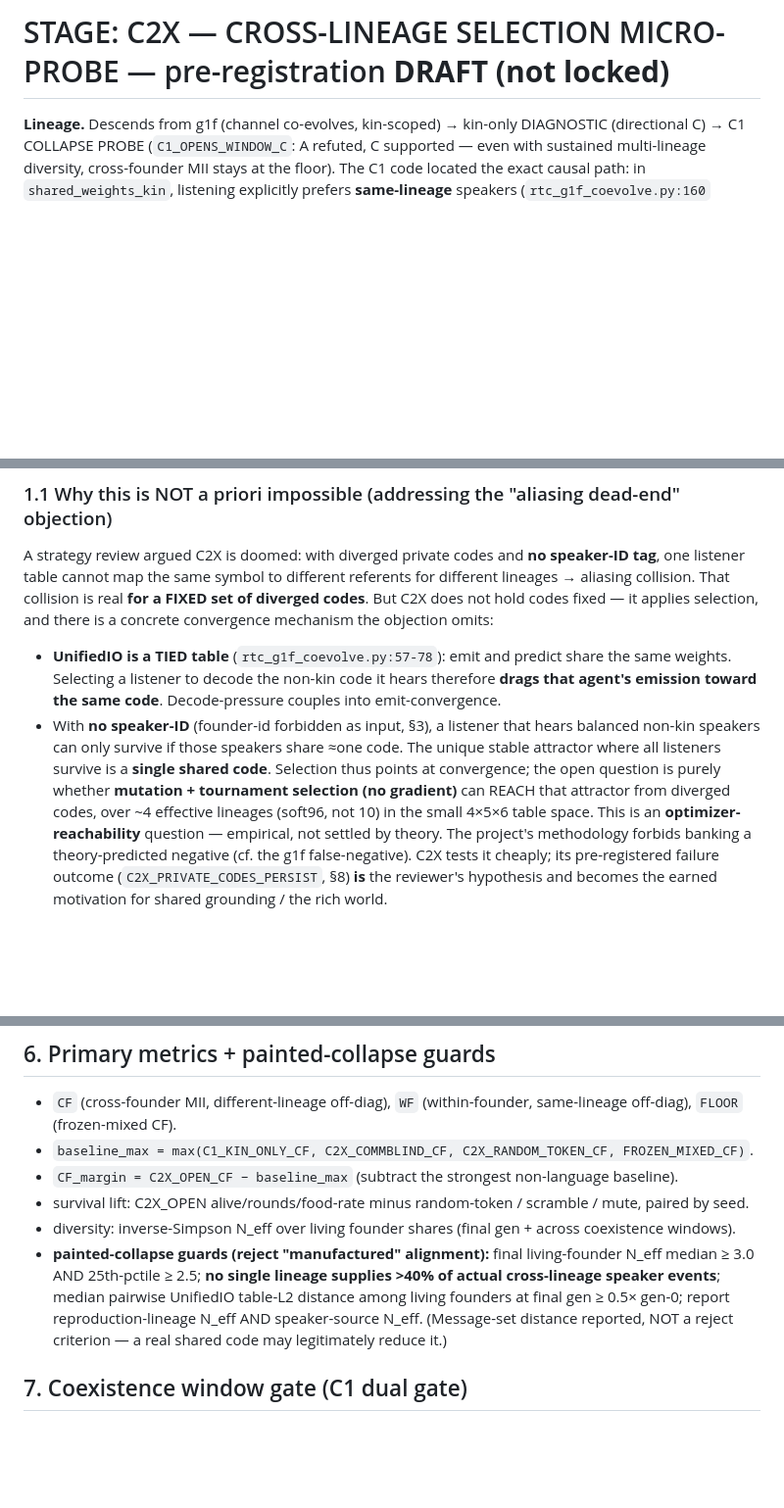
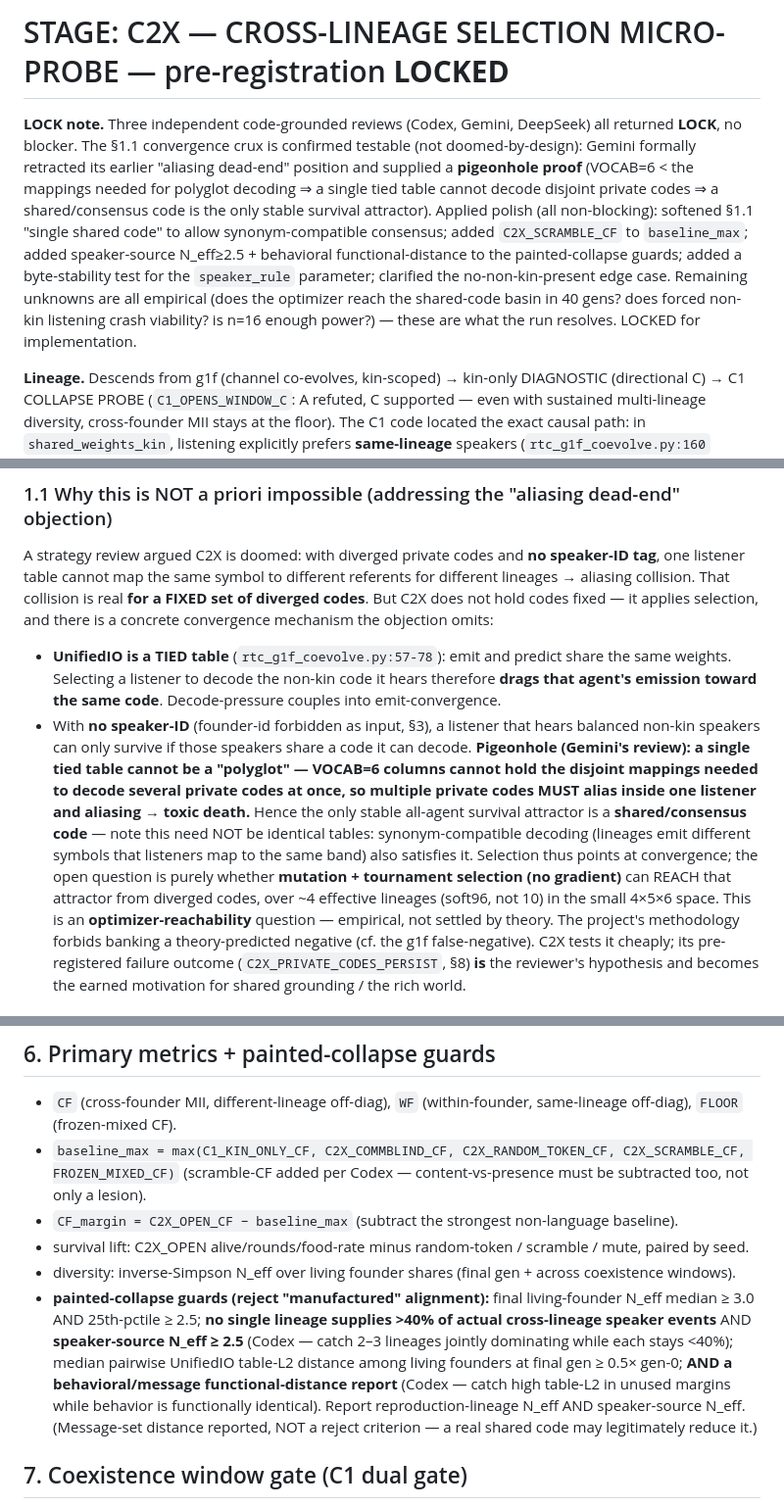
Before and after one commit to yangchunxuan/grown-grounded-language, a Markdown page: offscreen/STAGE_C2X_CROSSLINEAGE_SPEC.md, 3 parts joined by grey strips. Shown at 98% size. Rendered like a GitHub page; blank space fills up the shorter version.

Commit message:
C2X spec LOCKED: 3 reviews (Codex+Gemini+DeepSeek) all LOCK; polish applied
Gemini retracted its "aliasing dead-end" and supplied a pigeonhole proof (VOCAB=6 < mappings for
polyglot decoding => one tied table can't decode disjoint private codes => shared/consensus code is the
only stable survival attractor). Applied non-blocking polish: softened §1.1 (synonym-compatible consensus
allowed); added C2X_SCRAMBLE_CF to baseline_max; added speaker-source N_eff>=2.5 + behavioral
functional-distance guards; byte-stability test for speaker_rule; no-non-kin edge case. Remaining unknowns
all empirical. Locked for implementation.

```diff
--- a/offscreen/STAGE_C2X_CROSSLINEAGE_SPEC.md
+++ b/offscreen/STAGE_C2X_CROSSLINEAGE_SPEC.md
@@ -1,4 +1,15 @@
-# STAGE: C2X — CROSS-LINEAGE SELECTION MICRO-PROBE — pre-registration **DRAFT (not locked)**
+# STAGE: C2X — CROSS-LINEAGE SELECTION MICRO-PROBE — pre-registration **LOCKED**
+
+**LOCK note.** Three independent code-grounded reviews (Codex, Gemini, DeepSeek) all returned **LOCK**,
+no blocker. The §1.1 convergence crux is confirmed testable (not doomed-by-design): Gemini formally
+retracted its earlier "aliasing dead-end" position and supplied a **pigeonhole proof** (VOCAB=6 < the
+mappings needed for polyglot decoding ⇒ a single tied table cannot decode disjoint private codes ⇒ a
+shared/consensus code is the only stable survival attractor). Applied polish (all non-blocking): softened
+§1.1 "single shared code" to allow synonym-compatible consensus; added `C2X_SCRAMBLE_CF` to `baseline_max`;
+added speaker-source N_eff≥2.5 + behavioral functional-distance to the painted-collapse guards; added a
+byte-stability test for the `speaker_rule` parameter; clarified the no-non-kin-present edge case. Remaining
+unknowns are all empirical (does the optimizer reach the shared-code basin in 40 gens? does forced non-kin
+listening crash viability? is n=16 enough power?) — these are what the run resolves. LOCKED for implementation.
 
 **Lineage.** Descends from g1f (channel co-evolves, kin-scoped) → kin-only DIAGNOSTIC (directional C) →
 C1 COLLAPSE PROBE (`C1_OPENS_WINDOW_C`: A refuted, C supported — even with sustained multi-lineage
@@ -36,10 +47,14 @@ fixed — it applies selection, and there is a concrete convergence mechanism th
   Selecting a listener to decode the non-kin code it hears therefore **drags that agent's emission
   toward the same code**. Decode-pressure couples into emit-convergence.
 - With **no speaker-ID** (founder-id forbidden as input, §3), a listener that hears balanced non-kin
-  speakers can only survive if those speakers share ≈one code. The unique stable attractor where all
-  listeners survive is a **single shared code**. Selection thus points at convergence; the open
-  question is purely whether **mutation + tournament selection (no gradient)** can REACH that attractor
-  from diverged codes, over ~4 effective lineages (soft96, not 10) in the small 4×5×6 table space.
+  speakers can only survive if those speakers share a code it can decode. **Pigeonhole (Gemini's review):
+  a single tied table cannot be a "polyglot" — VOCAB=6 columns cannot hold the disjoint mappings needed
+  to decode several private codes at once, so multiple private codes MUST alias inside one listener and
+  aliasing → toxic death.** Hence the only stable all-agent survival attractor is a **shared/consensus
+  code** — note this need NOT be identical tables: synonym-compatible decoding (lineages emit different
+  symbols that listeners map to the same band) also satisfies it. Selection thus points at convergence;
+  the open question is purely whether **mutation + tournament selection (no gradient)** can REACH that
+  attractor from diverged codes, over ~4 effective lineages (soft96, not 10) in the small 4×5×6 space.
 This is an **optimizer-reachability** question — empirical, not settled by theory. The project's
 methodology forbids banking a theory-predicted negative (cf. the g1f false-negative). C2X tests it
 cheaply; its pre-registered failure outcome (`C2X_PRIVATE_CODES_PERSIST`, §8) **is** the reviewer's
@@ -97,15 +115,17 @@ outside the fence or if the partner rule reads reward/code-quality/ground-truth.
 ## 6. Primary metrics + painted-collapse guards
 - `CF` (cross-founder MII, different-lineage off-diag), `WF` (within-founder, same-lineage off-diag),
   `FLOOR` (frozen-mixed CF).
-- `baseline_max = max(C1_KIN_ONLY_CF, C2X_COMMBLIND_CF, C2X_RANDOM_TOKEN_CF, FROZEN_MIXED_CF)`.
+- `baseline_max = max(C1_KIN_ONLY_CF, C2X_COMMBLIND_CF, C2X_RANDOM_TOKEN_CF, C2X_SCRAMBLE_CF, FROZEN_MIXED_CF)` (scramble-CF added per Codex — content-vs-presence must be subtracted too, not only a lesion).
 - `CF_margin = C2X_OPEN_CF − baseline_max` (subtract the strongest non-language baseline).
 - survival lift: C2X_OPEN alive/rounds/food-rate minus random-token / scramble / mute, paired by seed.
 - diversity: inverse-Simpson N_eff over living founder shares (final gen + across coexistence windows).
 - **painted-collapse guards (reject "manufactured" alignment):** final living-founder N_eff median ≥ 3.0
-  AND 25th-pctile ≥ 2.5; **no single lineage supplies >40% of actual cross-lineage speaker events**;
-  median pairwise UnifiedIO table-L2 distance among living founders at final gen ≥ 0.5× gen-0; report
-  reproduction-lineage N_eff AND speaker-source N_eff. (Message-set distance reported, NOT a reject
-  criterion — a real shared code may legitimately reduce it.)
+  AND 25th-pctile ≥ 2.5; **no single lineage supplies >40% of actual cross-lineage speaker events** AND
+  **speaker-source N_eff ≥ 2.5** (Codex — catch 2–3 lineages jointly dominating while each stays <40%);
+  median pairwise UnifiedIO table-L2 distance among living founders at final gen ≥ 0.5× gen-0; **AND a
+  behavioral/message functional-distance report** (Codex — catch high table-L2 in unused margins while
+  behavior is functionally identical). Report reproduction-lineage N_eff AND speaker-source N_eff.
+  (Message-set distance reported, NOT a reject criterion — a real shared code may legitimately reduce it.)
 
 ## 7. Coexistence window gate (C1 dual gate)
 A gen is a measurement window iff (a) ≥2 founder lineages each ≥3 living agents (post-episode) AND
```
Also changed, not shown: other parts of offscreen/STAGE_C2X_CROSSLINEAGE_SPEC.md (+6 -0 lines).
